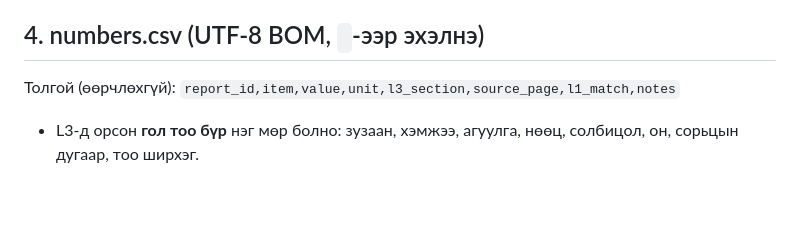
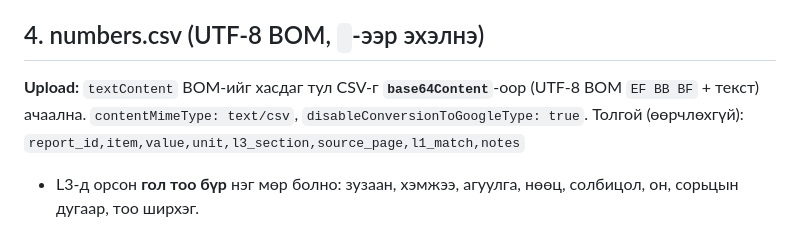
Before and after one commit to ganboldl358-blip/Jargal, a Markdown page: docs/L3_INSTRUCTIONS.md, the part around the change. GitHub-like rendering; blank space fills up the shorter version.

Commit message:
L3 instructions: upload CSV via base64 to keep BOM
Co-Authored-By: Claude Opus 5.5 <noreply@anthropic.com>
Claude-Session: https://claude.ai/code/session_01P7bvt4anPgJTEH4fJPkt2n

```diff
--- a/docs/L3_INSTRUCTIONS.md
+++ b/docs/L3_INSTRUCTIONS.md
@@ -54,6 +54,7 @@ L2 (нормчилсон монгол, `(тайлан, х.N)` иштэй) тек
 - **Ном зүй**: бүртгэлийн тоо, гол бүтээлүүдийг (зохиогч, он) жагсаана. Бүтнээр нь хуулах шаардлагагүй.
 
 ## 4. numbers.csv (UTF-8 BOM, `﻿`-ээр эхэлнэ)
+**Upload:** `textContent` BOM-ийг хасдаг тул CSV-г **`base64Content`**-оор (UTF-8 BOM `EF BB BF` + текст) ачаална. `contentMimeType: text/csv`, `disableConversionToGoogleType: true`.
 Толгой (өөрчлөхгүй): `report_id,item,value,unit,l3_section,source_page,l1_match,notes`
 - L3-д орсон **гол тоо бүр** нэг мөр болно: зузаан, хэмжээ, агуулга, нөөц, солбицол, он, сорьцын дугаар, тоо ширхэг.
 - `l1_match`: `тийм` / `үгүй` / `L2_GROK засвар` (L1-ээс ялгаатай боловч L2_GROK зассан, жишээ нь а/б/в индекс) / `уншигдахгүй`.
```
